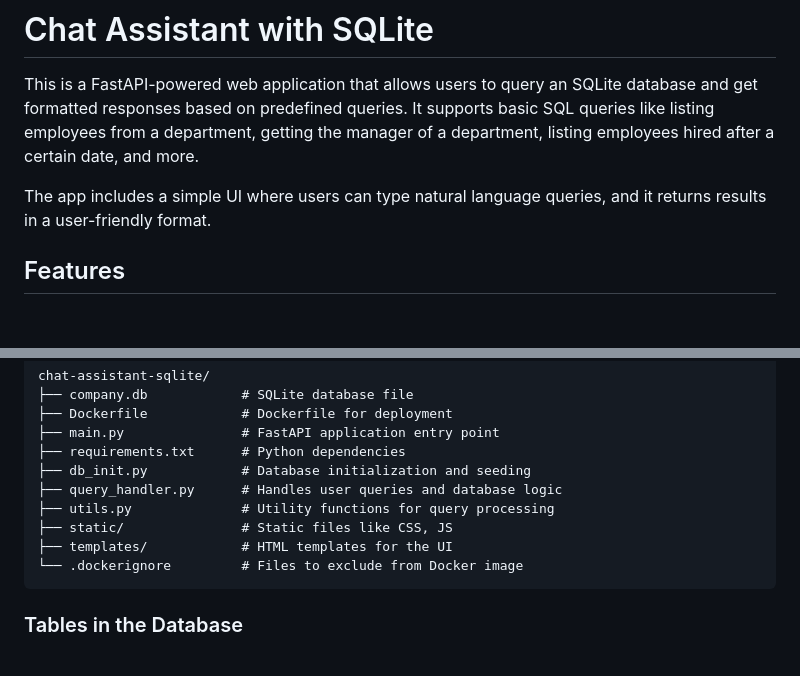
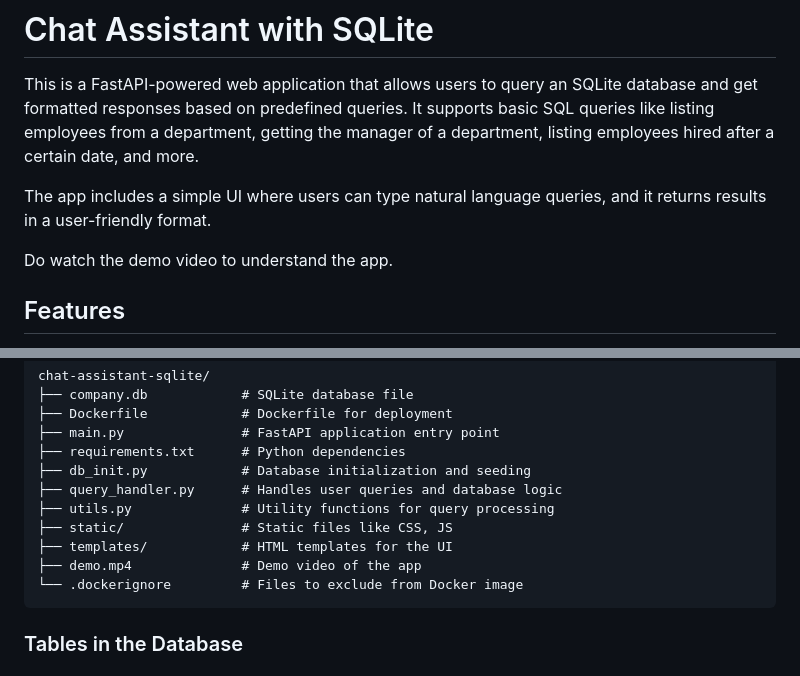
Before and after one commit to C0deByPriyanka/chat-assistant-sqlite, a Markdown page: README.md, 2 parts joined by grey strips. Rendered like a GitHub page; blank space fills up the shorter version.

````diff
--- a/README.md
+++ b/README.md
@@ -3,6 +3,8 @@
 This is a FastAPI-powered web application that allows users to query an SQLite database and get formatted responses based on predefined queries. It supports basic SQL queries like listing employees from a department, getting the manager of a department, listing employees hired after a certain date, and more.
 
 The app includes a simple UI where users can type natural language queries, and it returns results in a user-friendly format.
+
+Do watch the demo video to understand the app.
 
 ## Features
 
@@ -25,6 +27,7 @@ chat-assistant-sqlite/
 ├── utils.py              # Utility functions for query processing
 ├── static/               # Static files like CSS, JS
 ├── templates/            # HTML templates for the UI
+├── demo.mp4              # Demo video of the app
 └── .dockerignore         # Files to exclude from Docker image
 ```
 
````
